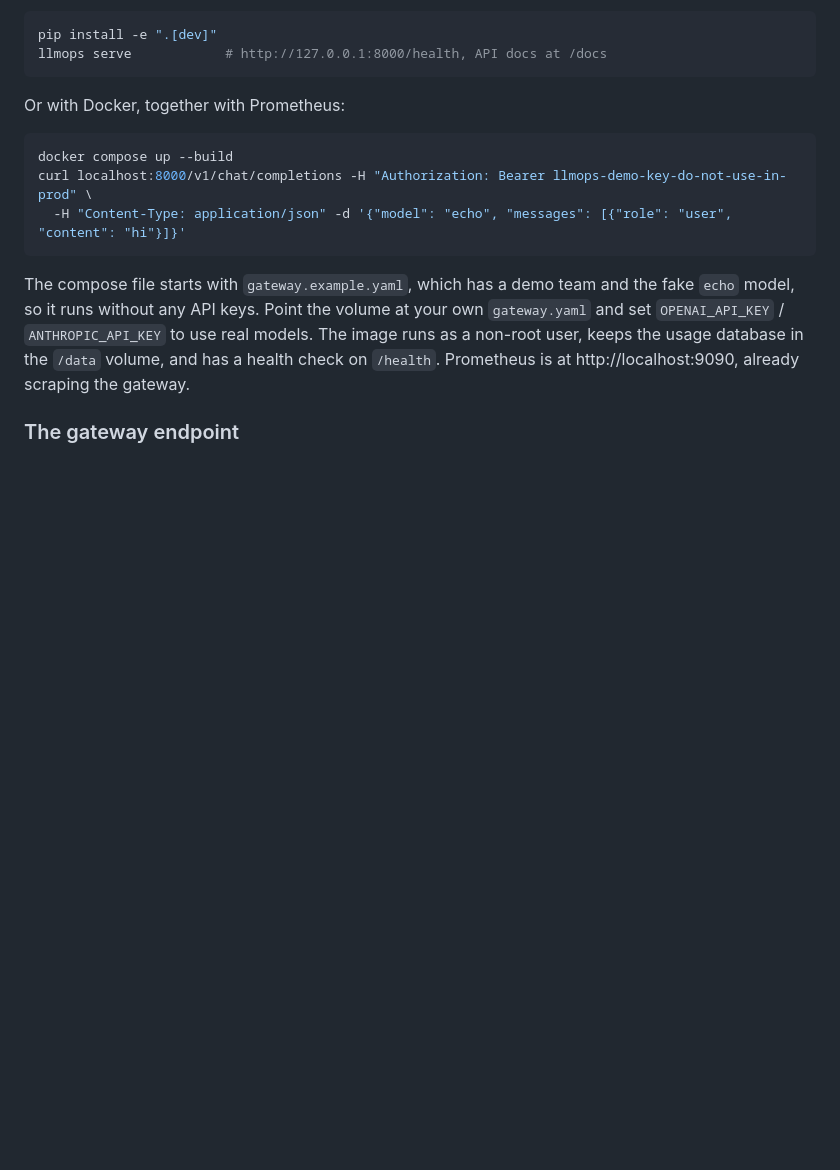
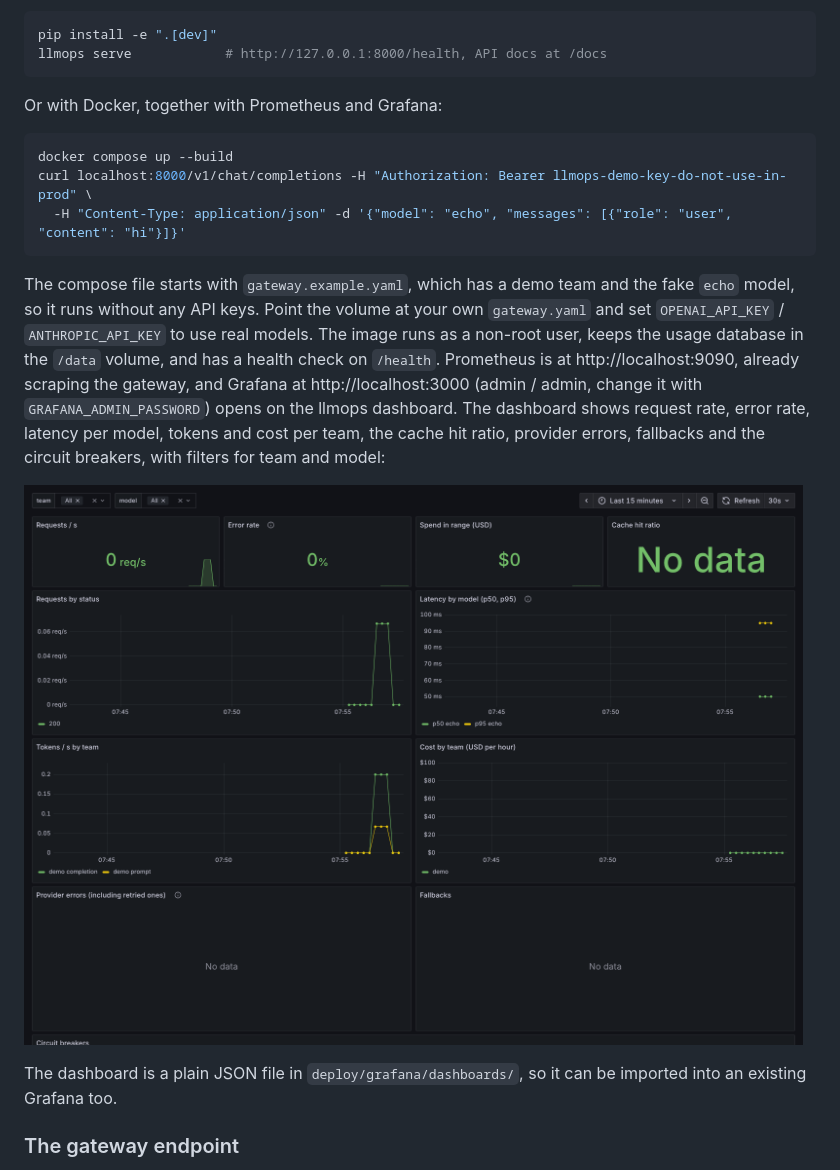
Before and after one commit to adityarajsingh1/llmops, a Markdown page: README.md, the part around the change. Drawn GitHub-style; pictures changed too: docs/grafana-dashboard.png (added); blank space fills up the shorter version.

Commit message:
Add a Grafana dashboard to the compose setup
Provisioned with the Prometheus datasource. Shows traffic, errors, latency,
tokens and cost per team, cache hits, provider errors, fallbacks and the
circuit breakers.

````diff
--- a/README.md
+++ b/README.md
@@ -41,7 +41,7 @@ pip install -e ".[dev]"
 llmops serve            # http://127.0.0.1:8000/health, API docs at /docs
 ```
 
-Or with Docker, together with Prometheus:
+Or with Docker, together with Prometheus and Grafana:
 
 ```bash
 docker compose up --build
@@ -49,7 +49,11 @@ curl localhost:8000/v1/chat/completions -H "Authorization: Bearer llmops-demo-ke
   -H "Content-Type: application/json" -d '{"model": "echo", "messages": [{"role": "user", "content": "hi"}]}'
 ```
 
-The compose file starts with `gateway.example.yaml`, which has a demo team and the fake `echo` model, so it runs without any API keys. Point the volume at your own `gateway.yaml` and set `OPENAI_API_KEY` / `ANTHROPIC_API_KEY` to use real models. The image runs as a non-root user, keeps the usage database in the `/data` volume, and has a health check on `/health`. Prometheus is at http://localhost:9090, already scraping the gateway.
+The compose file starts with `gateway.example.yaml`, which has a demo team and the fake `echo` model, so it runs without any API keys. Point the volume at your own `gateway.yaml` and set `OPENAI_API_KEY` / `ANTHROPIC_API_KEY` to use real models. The image runs as a non-root user, keeps the usage database in the `/data` volume, and has a health check on `/health`. Prometheus is at http://localhost:9090, already scraping the gateway, and Grafana at http://localhost:3000 (admin / admin, change it with `GRAFANA_ADMIN_PASSWORD`) opens on the llmops dashboard. The dashboard shows request rate, error rate, latency per model, tokens and cost per team, the cache hit ratio, provider errors, fallbacks and the circuit breakers, with filters for team and model:
+
+![The llmops Grafana dashboard after a few demo requests to the fake echo model](docs/grafana-dashboard.png)
+
+The dashboard is a plain JSON file in `deploy/grafana/dashboards/`, so it can be imported into an existing Grafana too.
 
 ### The gateway endpoint
 
````
Also changed, not shown: 4 other files.
